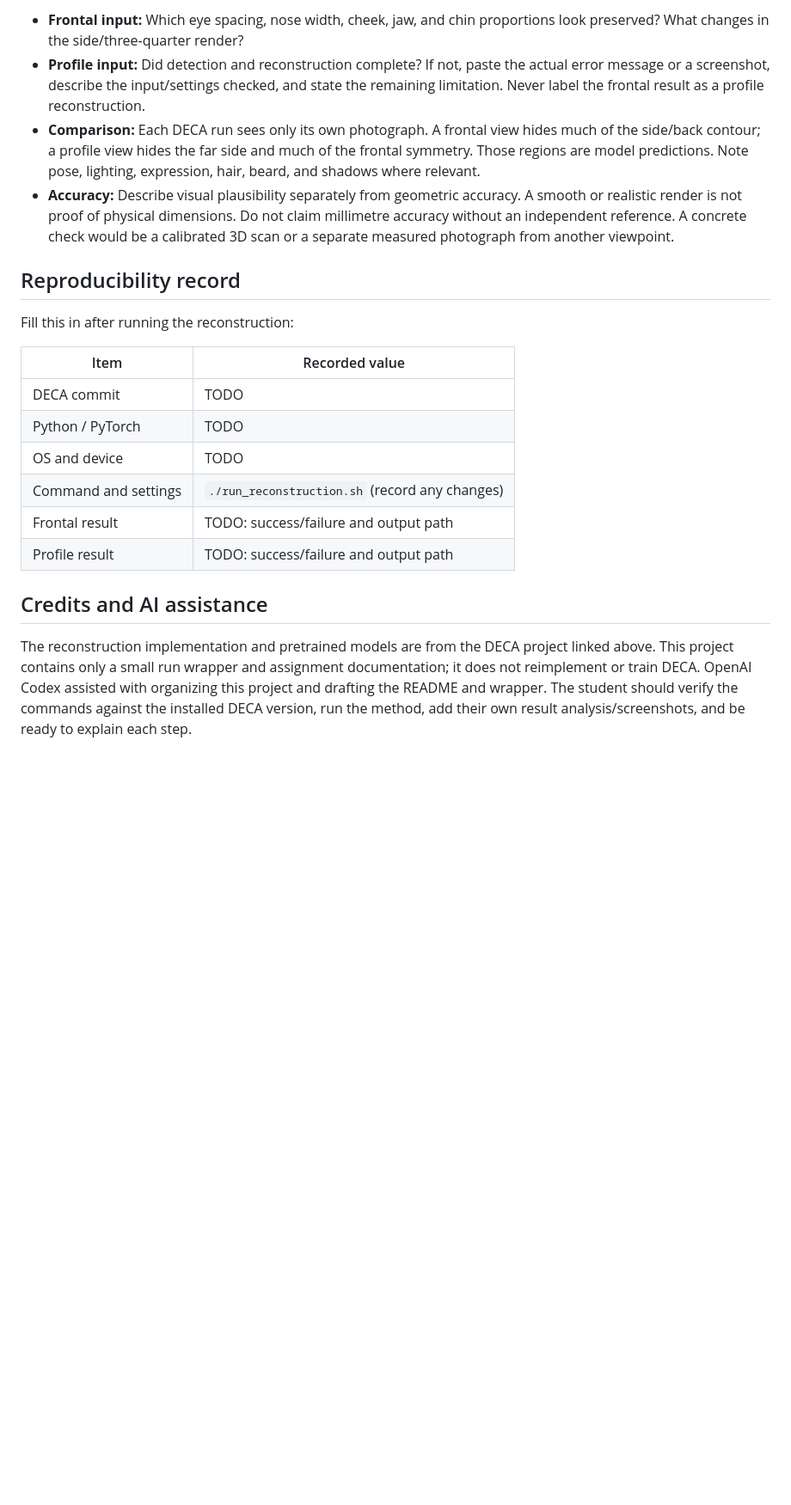
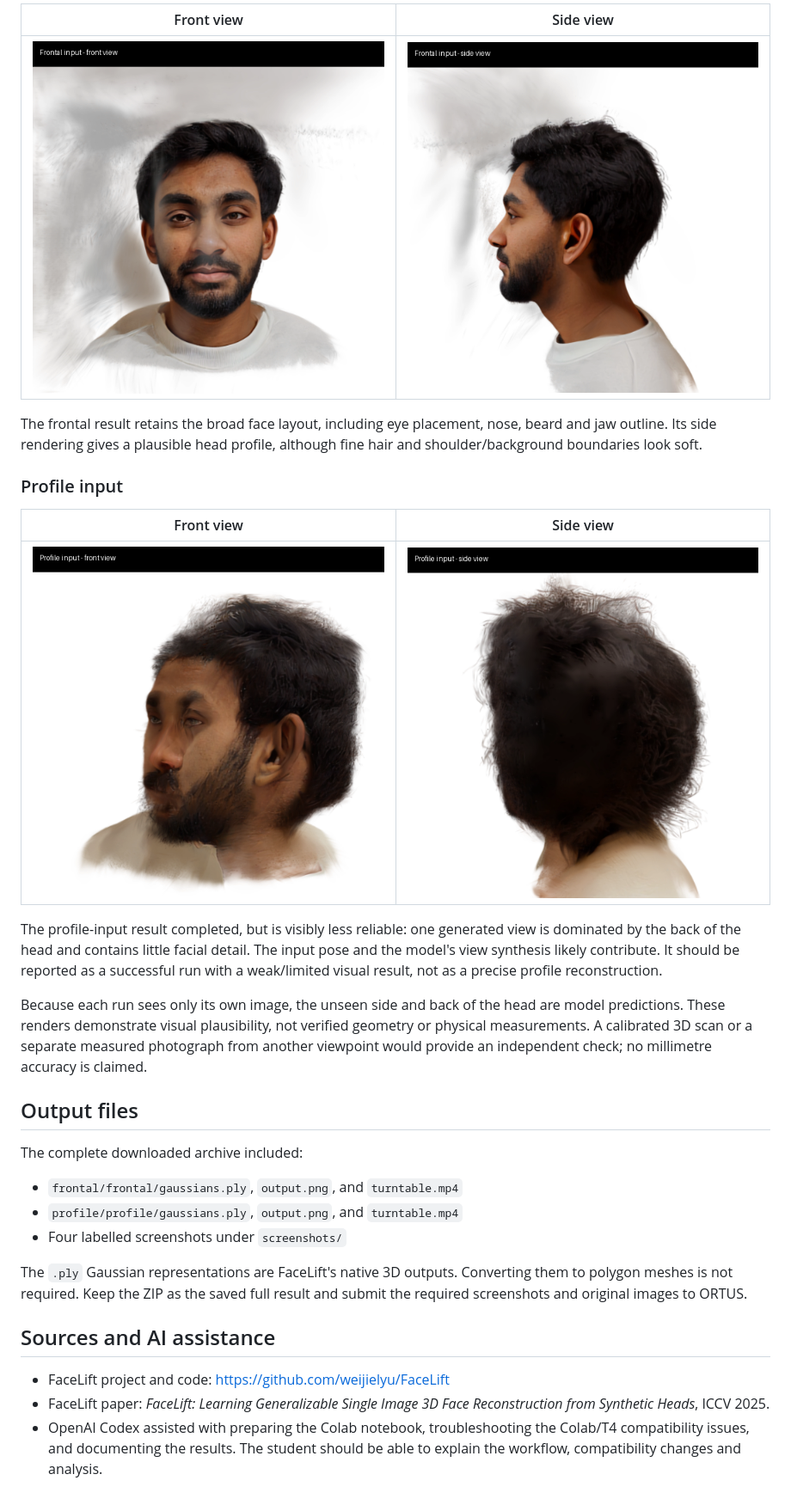
Before and after one commit to danushvithiyarth/Task5-DECA, a Markdown page: README.md, the part around one of its changes. Shown at 86% size. Rendered like a GitHub page; pictures changed too: outputs/screenshots/frontal_input_front.png (added), outputs/screenshots/frontal_input_side.png (added), outputs/screenshots/profile_input_front.png (added); blank space fills up the shorter version.

Commit message:
Document FaceLift reconstruction results

```diff
--- a/README.md
+++ b/README.md
@@ -65,22 +41,32 @@ Use these prompts to document the actual output:
 
-- **Frontal input:** Which eye spacing, nose width, cheek, jaw, and chin proportions look preserved? What changes in the side/three-quarter render?
-- **Profile input:** Did detection and reconstruction complete? If not, paste the actual error message or a screenshot, describe the input/settings checked, and state the remaining limitation. Never label the frontal result as a profile reconstruction.
-- **Comparison:** Each DECA run sees only its own photograph. A frontal view hides much of the side/back contour; a profile view hides the far side and much of the frontal symmetry. Those regions are model predictions. Note pose, lighting, expression, hair, beard, and shadows where relevant.
-- **Accuracy:** Describe visual plausibility separately from geometric accuracy. A smooth or realistic render is not proof of physical dimensions. Do not claim millimetre accuracy without an independent reference. A concrete check would be a calibrated 3D scan or a separate measured photograph from another viewpoint.
+| Front view | Side view |
+|---|---|
+| ![Frontal input, front view](outputs/screenshots/frontal_input_front.png) | ![Frontal input, side view](outputs/screenshots/frontal_input_side.png) |
 
-## Reproducibility record
+The frontal result retains the broad face layout, including eye placement, nose, beard and jaw outline. Its side rendering gives a plausible head profile, although fine hair and shoulder/background boundaries look soft.
 
-Fill this in after running the reconstruction:
+### Profile input
 
-| Item | Recorded value |
+| Front view | Side view |
 |---|---|
-| DECA commit | TODO |
-| Python / PyTorch | TODO |
-| OS and device | TODO |
-| Command and settings | `./run_reconstruction.sh` (record any changes) |
-| Frontal result | TODO: success/failure and output path |
-| Profile result | TODO: success/failure and output path |
+| ![Profile input, front view](outputs/screenshots/profile_input_front.png) | ![Profile input, side view](outputs/screenshots/profile_input_side.png) |
 
-## Credits and AI assistance
+The profile-input result completed, but is visibly less reliable: one generated view is dominated by the back of the head and contains little facial detail. The input pose and the model's view synthesis likely contribute. It should be reported as a successful run with a weak/limited visual result, not as a precise profile reconstruction.
 
-The reconstruction implementation and pretrained models are from the DECA project linked above. This project contains only a small run wrapper and assignment documentation; it does not reimplement or train DECA. OpenAI Codex assisted with organizing this project and drafting the README and wrapper. The student should verify the commands against the installed DECA version, run the method, add their own result analysis/screenshots, and be ready to explain each step.
+Because each run sees only its own image, the unseen side and back of the head are model predictions. These renders demonstrate visual plausibility, not verified geometry or physical measurements. A calibrated 3D scan or a separate measured photograph from another viewpoint would provide an independent check; no millimetre accuracy is claimed.
+
+## Output files
+
+The complete downloaded archive included:
+
+- `frontal/frontal/gaussians.ply`, `output.png`, and `turntable.mp4`
+- `profile/profile/gaussians.ply`, `output.png`, and `turntable.mp4`
+- Four labelled screenshots under `screenshots/`
+
+The `.ply` Gaussian representations are FaceLift's native 3D outputs. Converting them to polygon meshes is not required. Keep the ZIP as the saved full result and submit the required screenshots and original images to ORTUS.
+
+## Sources and AI assistance
+
+- FaceLift project and code: <https://github.com/weijielyu/FaceLift>
+- FaceLift paper: *FaceLift: Learning Generalizable Single Image 3D Face Reconstruction from Synthetic Heads*, ICCV 2025.
+- OpenAI Codex assisted with preparing the Colab notebook, troubleshooting the Colab/T4 compatibility issues, and documenting the results. The student should be able to explain the workflow, compatibility changes and analysis.
```
Also changed, not shown: other parts of README.md (+24 -48 lines), 3 other files.
